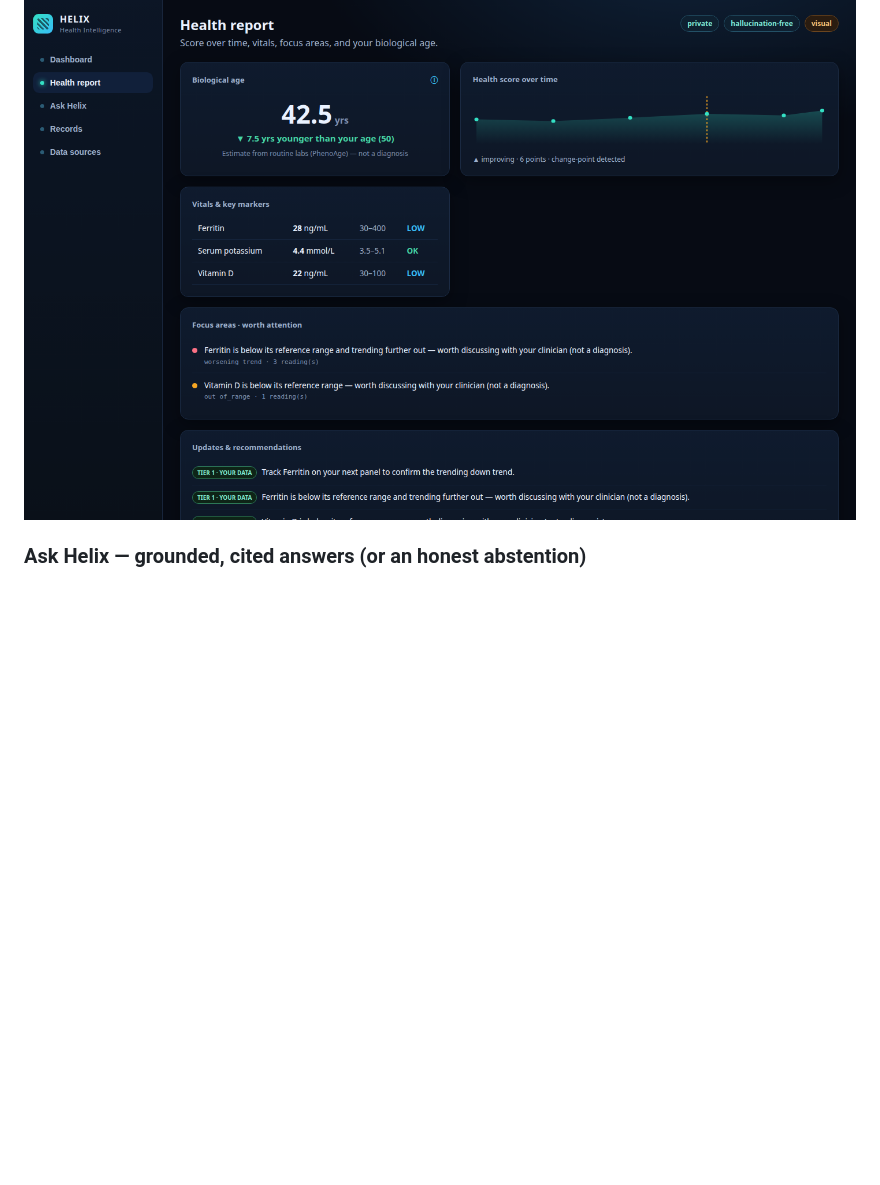
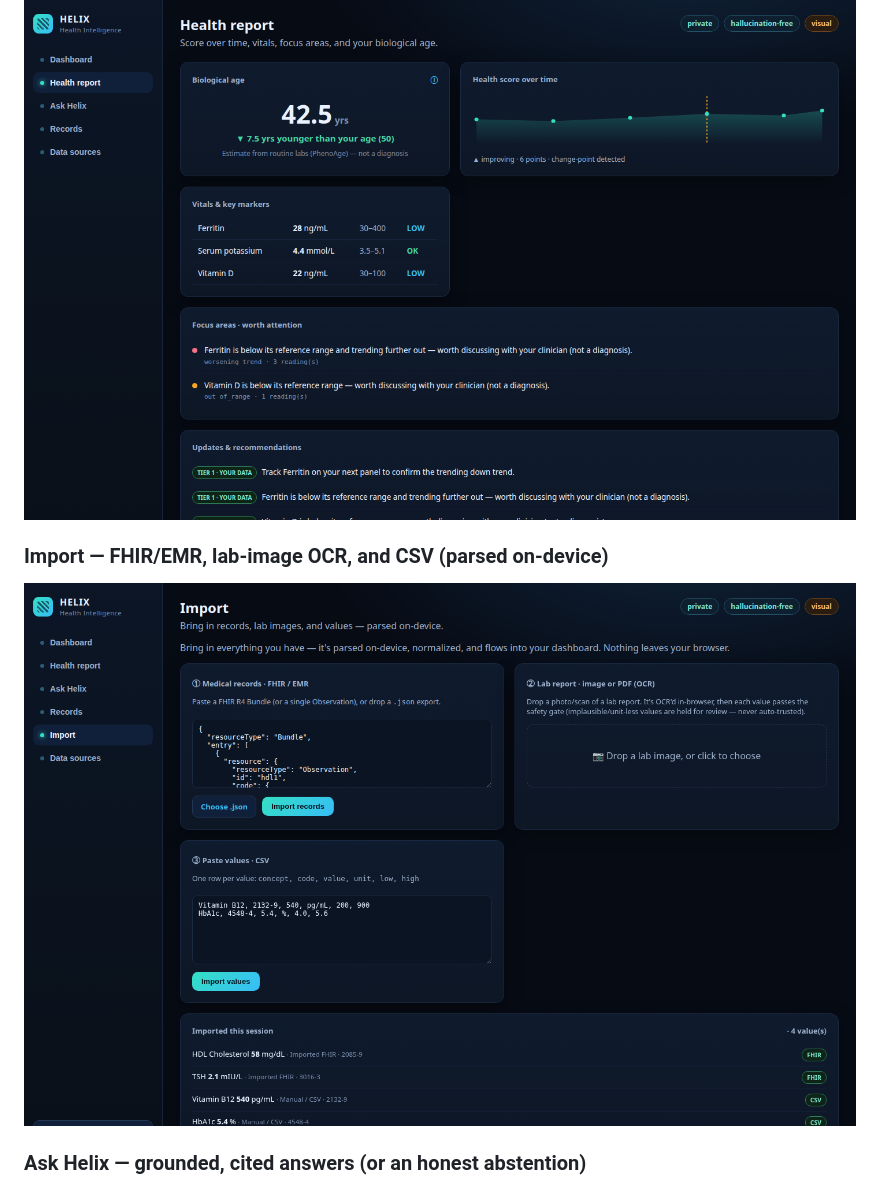
Before and after one commit to ruvnet/helix, a Markdown page: docs/ui/README.md, the part around the change. Rendered like a GitHub page; pictures changed too: docs/ui/screenshots/import.png (added); blank space fills up the shorter version.

```diff
--- a/docs/ui/README.md
+++ b/docs/ui/README.md
@@ -15,6 +15,9 @@ grounded answer comes from the audited Rust crates.
 
 ### Health report — score over time, vitals, focus areas, biological age
 [![Helix health report](./screenshots/health-report.png)](https://ruvnet.github.io/helix/ui/#report)
+
+### Import — FHIR/EMR, lab-image OCR, and CSV (parsed on-device)
+[![Helix import](./screenshots/import.png)](https://ruvnet.github.io/helix/ui/#import)
 
 ### Ask Helix — grounded, cited answers (or an honest abstention)
 [![Helix grounded answer](./screenshots/answer.png)](https://ruvnet.github.io/helix/ui/#ask)
```
Also changed, not shown: 10 other files.
